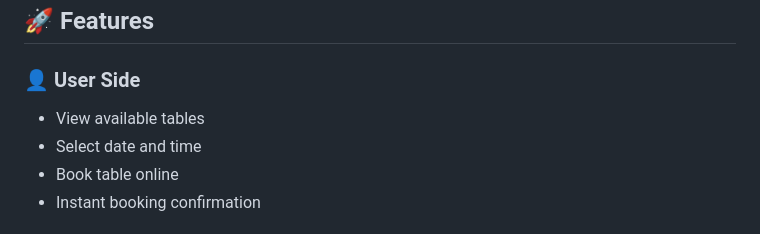
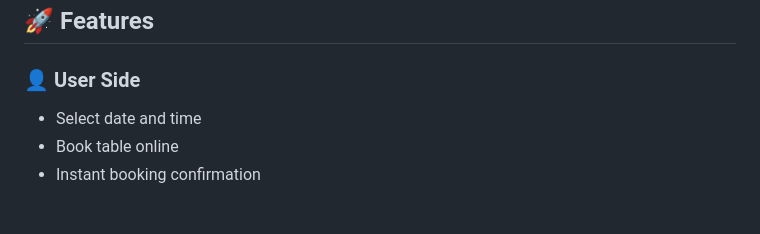
Before and after one commit to Sahas-2417/Reservation-Scheduling-Management-System-for-SMSV-Restaurant, a Markdown page: README.md, the part around the change. GitHub-like rendering.

Commit message:
Updated RMD

```diff
--- a/README.md
+++ b/README.md
@@ -19,7 +19,6 @@ Online reservation systems improve efficiency, reduce manual effort, and enhance
 ## 🚀 Features
 
 ### 👤 User Side
-- View available tables
 - Select date and time
 - Book table online
 - Instant booking confirmation
```
